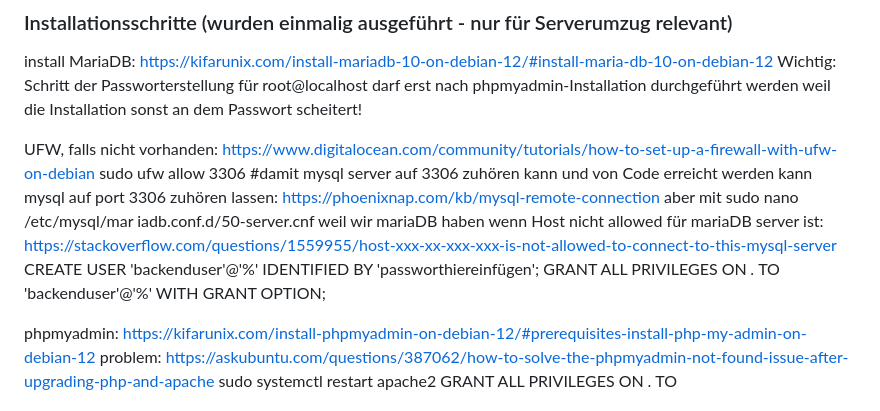
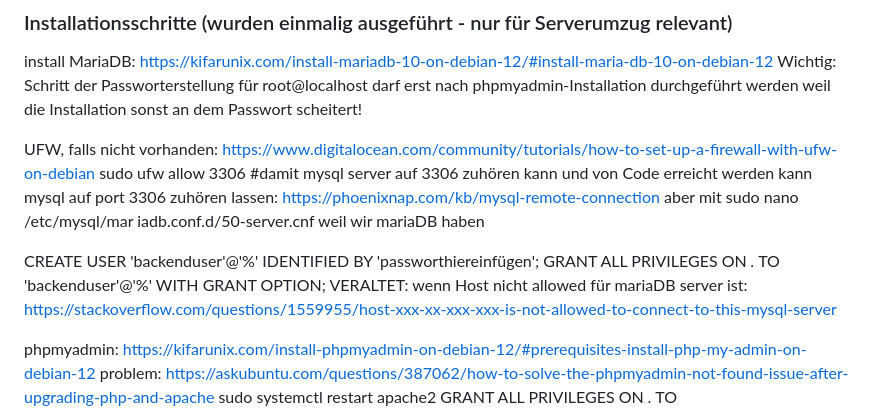
Before and after one commit to richardbendler/Spiele-App, a Markdown page: README.md, the part around the change. Drawn GitHub-style.

```diff
--- a/README.md
+++ b/README.md
@@ -116,9 +116,10 @@ UFW, falls nicht vorhanden: https://www.digitalocean.com/community/tutorials/how
 sudo ufw allow 3306 #damit mysql server auf 3306 zuhören kann und von Code erreicht werden kann
 mysql auf port 3306 zuhören lassen: https://phoenixnap.com/kb/mysql-remote-connection aber mit sudo nano /etc/mysql/mar
 iadb.conf.d/50-server.cnf weil wir mariaDB haben
-wenn Host nicht allowed für mariaDB server ist: https://stackoverflow.com/questions/1559955/host-xxx-xx-xxx-xxx-is-not-allowed-to-connect-to-this-mysql-server
+
 CREATE USER 'backenduser'@'%' IDENTIFIED BY 'passworthiereinfügen';
 GRANT ALL PRIVILEGES ON *.* TO 'backenduser'@'%' WITH GRANT OPTION;
+VERALTET: wenn Host nicht allowed für mariaDB server ist: https://stackoverflow.com/questions/1559955/host-xxx-xx-xxx-xxx-is-not-allowed-to-connect-to-this-mysql-server
 
 phpmyadmin: https://kifarunix.com/install-phpmyadmin-on-debian-12/#prerequisites-install-php-my-admin-on-debian-12
 problem: https://askubuntu.com/questions/387062/how-to-solve-the-phpmyadmin-not-found-issue-after-upgrading-php-and-apache
```
